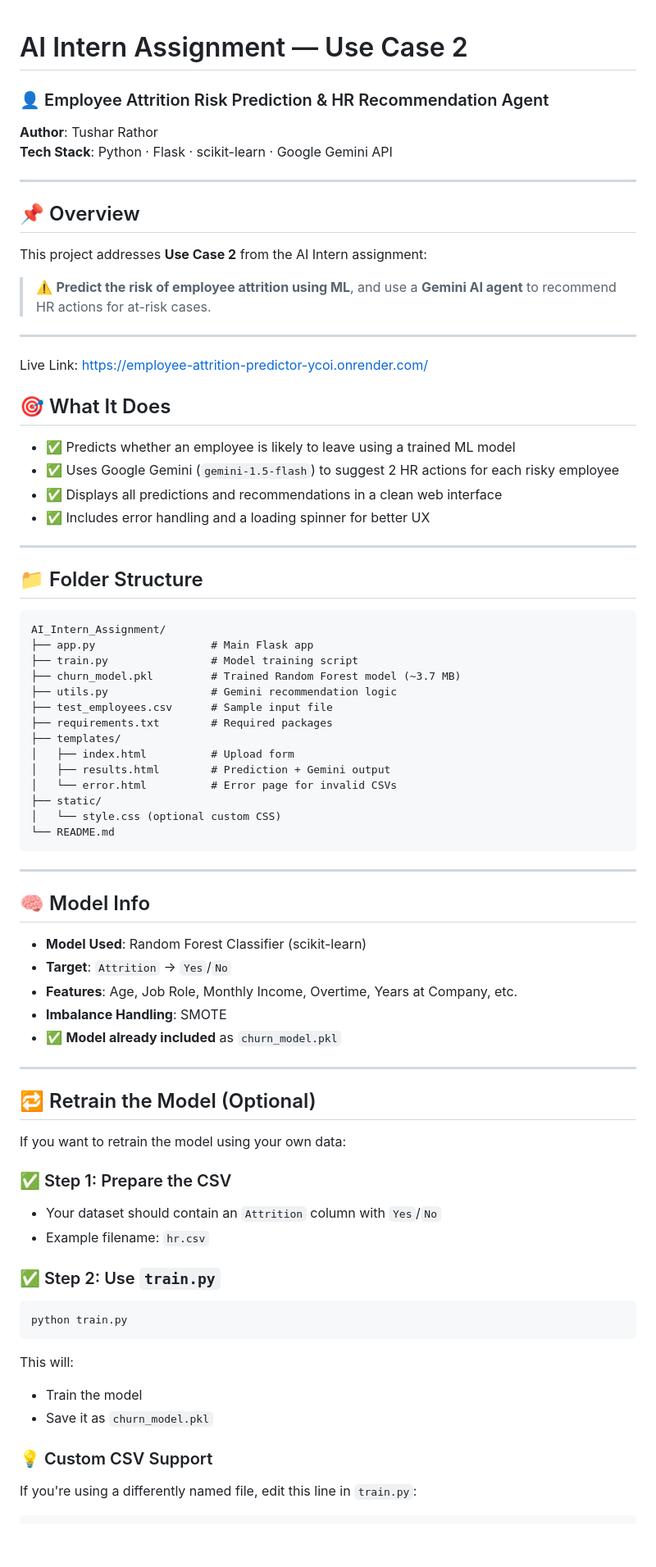
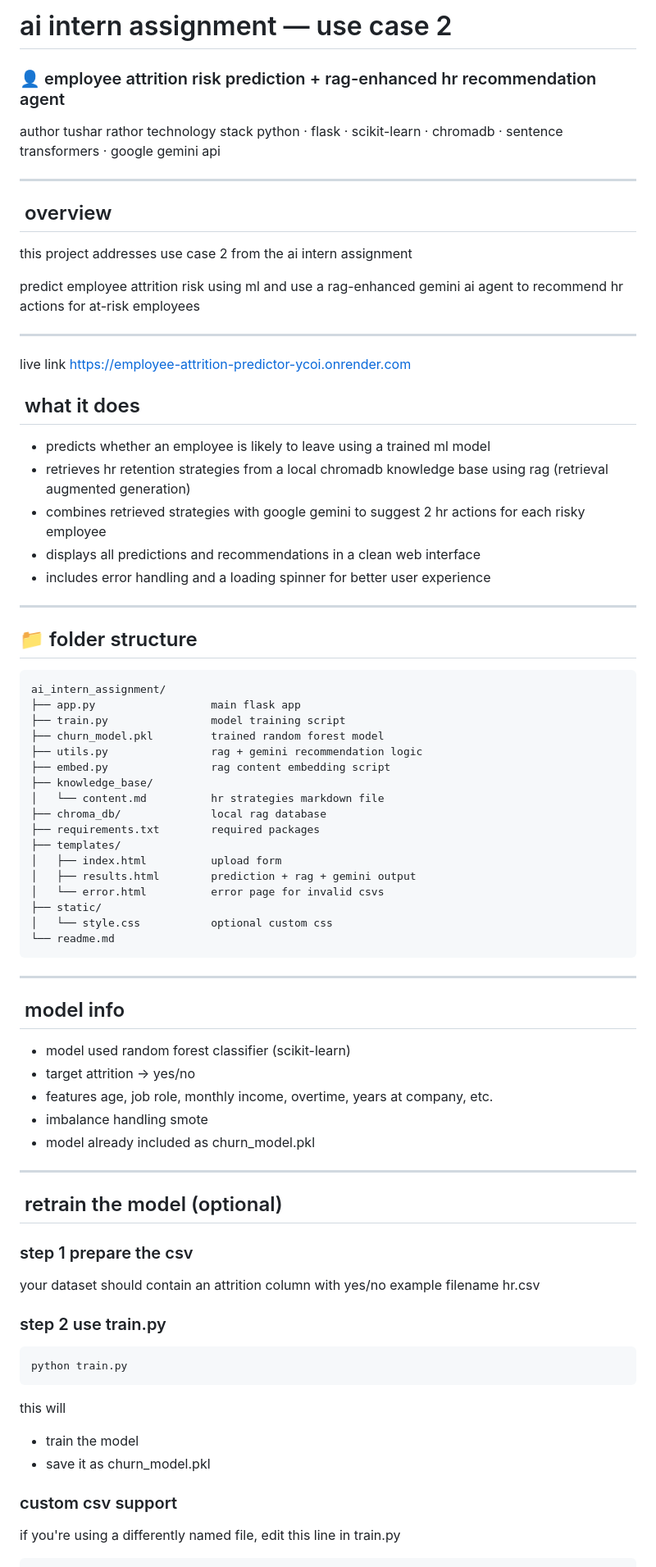
Before and after one commit to Tushar-6969/Employee_Attrition_Predictor, a Markdown page: README.md, the part around one of its changes. Shown at 82% size. Rendered like a GitHub page; blank space fills up the shorter version.

````diff
--- a/README.md
+++ b/README.md
@@ -1,79 +1,86 @@
+# ai intern assignment — use case 2
 
-# AI Intern Assignment — Use Case 2
-### 👤 Employee Attrition Risk Prediction & HR Recommendation Agent
-**Author**: Tushar Rathor
-**Tech Stack**: Python · Flask · scikit-learn · Google Gemini API
+### 👤 employee attrition risk prediction + rag-enhanced hr recommendation agent
+
+author tushar rathor
+technology stack python · flask · scikit-learn · chromadb · sentence transformers · google gemini api
 
 ---
 
-## 📌 Overview
+##  overview
 
-This project addresses **Use Case 2** from the AI Intern assignment:
-> ⚠️ **Predict the risk of employee attrition using ML**, and use a **Gemini AI agent** to recommend HR actions for at-risk cases.
+this project addresses use case 2 from the ai intern assignment
 
----
-Live Link: https://employee-attrition-predictor-ycoi.onrender.com/
-## 🎯 What It Does
-
-- ✅ Predicts whether an employee is likely to leave using a trained ML model
-- ✅ Uses Google Gemini (`gemini-1.5-flash`) to suggest 2 HR actions for each risky employee
-- ✅ Displays all predictions and recommendations in a clean web interface
-- ✅ Includes error handling and a loading spinner for better UX
+predict employee attrition risk using ml and use a rag-enhanced gemini ai agent to recommend hr actions for at-risk employees
 
 ---
 
-## 📁 Folder Structure
+live link [https://employee-attrition-predictor-ycoi.onrender.com](https://employee-attrition-predictor-ycoi.onrender.com)
+
+##  what it does
+
+* predicts whether an employee is likely to leave using a trained ml model
+* retrieves hr retention strategies from a local chromadb knowledge base using rag (retrieval augmented generation)
+* combines retrieved strategies with google gemini to suggest 2 hr actions for each risky employee
+* displays all predictions and recommendations in a clean web interface
+* includes error handling and a loading spinner for better user experience
+
+---
+
+## 📁 folder structure
 
 ```
-AI_Intern_Assignment/
-├── app.py                  # Main Flask app
-├── train.py                # Model training script
-├── churn_model.pkl         # Trained Random Forest model (~3.7 MB)
-├── utils.py                # Gemini recommendation logic
-├── test_employees.csv      # Sample input file
-├── requirements.txt        # Required packages
+ai_intern_assignment/
+├── app.py                  main flask app
+├── train.py                model training script
+├── churn_model.pkl         trained random forest model
+├── utils.py                rag + gemini recommendation logic
+├── embed.py                rag content embedding script
+├── knowledge_base/
+│   └── content.md          hr strategies markdown file
+├── chroma_db/              local rag database
+├── requirements.txt        required packages
 ├── templates/
-│   ├── index.html          # Upload form
-│   ├── results.html        # Prediction + Gemini output
-│   └── error.html          # Error page for invalid CSVs
+│   ├── index.html          upload form
+│   ├── results.html        prediction + rag + gemini output
+│   └── error.html          error page for invalid csvs
 ├── static/
-│   └── style.css (optional custom CSS)
-└── README.md
+│   └── style.css           optional custom css
+└── readme.md
 ```
 
 ---
 
-## 🧠 Model Info
+##  model info
 
-- **Model Used**: Random Forest Classifier (scikit-learn)
-- **Target**: `Attrition` → `Yes`/`No`
-- **Features**: Age, Job Role, Monthly Income, Overtime, Years at Company, etc.
-- **Imbalance Handling**: SMOTE
-- ✅ **Model already included** as `churn_model.pkl`
+* model used random forest classifier (scikit-learn)
+* target attrition → yes/no
+* features age, job role, monthly income, overtime, years at company, etc.
+* imbalance handling smote
+* model already included as churn\_model.pkl
 
 ---
 
-## 🔁 Retrain the Model (Optional)
+##  retrain the model (optional)
 
-If you want to retrain the model using your own data:
+### step 1 prepare the csv
 
-### ✅ Step 1: Prepare the CSV
+your dataset should contain an attrition column with yes/no
+example filename hr.csv
 
-- Your dataset should contain an `Attrition` column with `Yes`/`No`
-- Example filename: `hr.csv`
-
-### ✅ Step 2: Use `train.py`
+### step 2 use train.py
 
 ```bash
 python train.py
 ```
 
-This will:
-- Train the model
-- Save it as `churn_model.pkl`
+this will
 
-### 💡 Custom CSV Support
+* train the model
+* save it as churn\_model.pkl
 
-If you're using a differently named file, edit this line in `train.py`:
+### custom csv support
+
+if you're using a differently named file, edit this line in train.py
 
 ```python
````
Also changed, not shown: other parts of README.md (+45 -47 lines).
